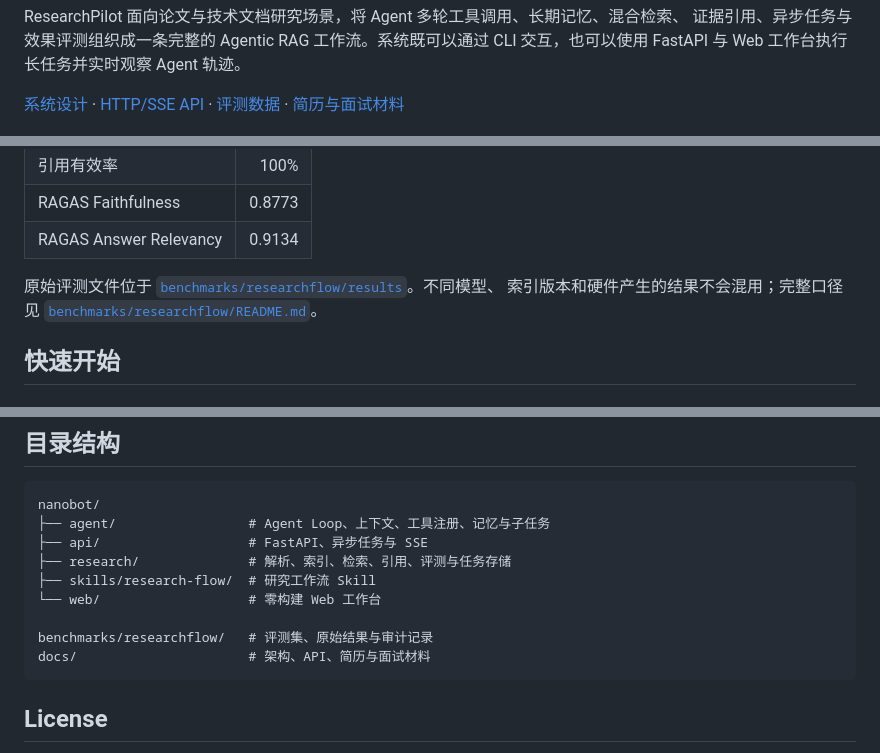
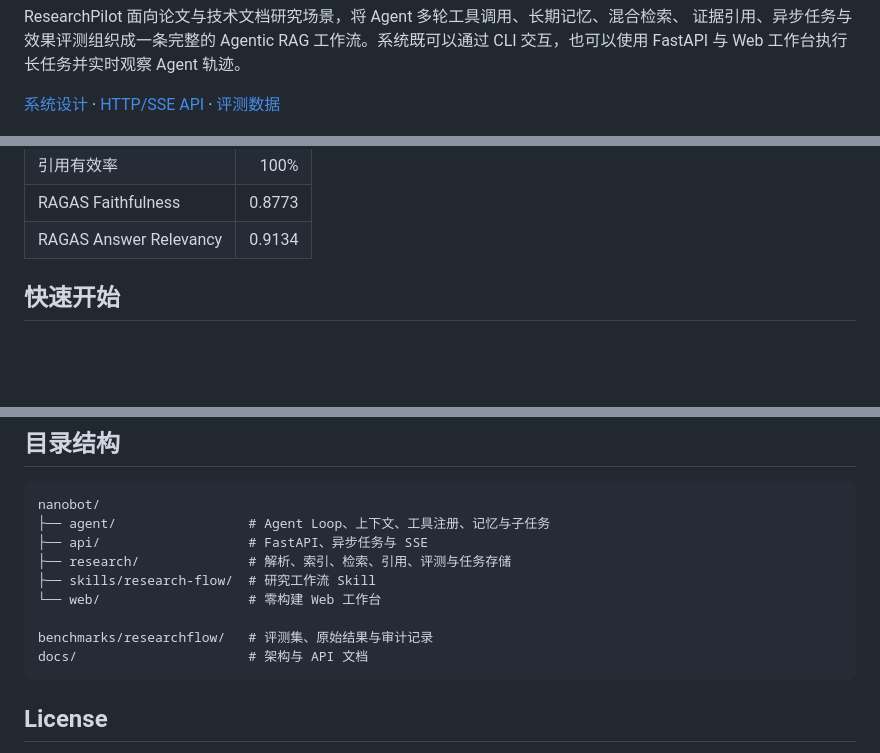
Before and after one commit to nguyenmailan535-dotcom/ResearchPilot, a Markdown page: README.md, 3 parts joined by grey strips. GitHub-like rendering; blank space fills up the shorter version.

Commit message:
docs: remove resume and benchmark audit links

````diff
--- a/README.md
+++ b/README.md
@@ -15,7 +15,7 @@ ResearchPilot 面向论文与技术文档研究场景，将 Agent 多轮工具
 交互，也可以使用 FastAPI 与 Web 工作台执行长任务并实时观察 Agent 轨迹。
 
 [系统设计](./docs/RESEARCH_FLOW.md) · [HTTP/SSE API](./docs/RESEARCH_API.md) ·
-[评测数据](./benchmarks/researchflow/README.md) · [简历与面试材料](./docs/RESUME_PROJECT.md)
+[评测数据](./benchmarks/researchflow/README.md)
 
 ![ResearchPilot 工作台](./docs/assets/researchflow-workspace.png)
 
@@ -93,10 +93,6 @@ ResearchPilot 面向论文与技术文档研究场景，将 Agent 多轮工具
 | 引用有效率 | 100% |
 | RAGAS Faithfulness | 0.8773 |
 | RAGAS Answer Relevancy | 0.9134 |
-
-原始评测文件位于 [`benchmarks/researchflow/results`](./benchmarks/researchflow/results)。不同模型、
-索引版本和硬件产生的结果不会混用；完整口径见
-[`benchmarks/researchflow/README.md`](./benchmarks/researchflow/README.md)。
 
 ## 快速开始
 
@@ -215,7 +211,7 @@ nanobot/
 └── web/                   # 零构建 Web 工作台
 
 benchmarks/researchflow/   # 评测集、原始结果与审计记录
-docs/                      # 架构、API、简历与面试材料
+docs/                      # 架构与 API 文档
 ```
 
 ## License
````
